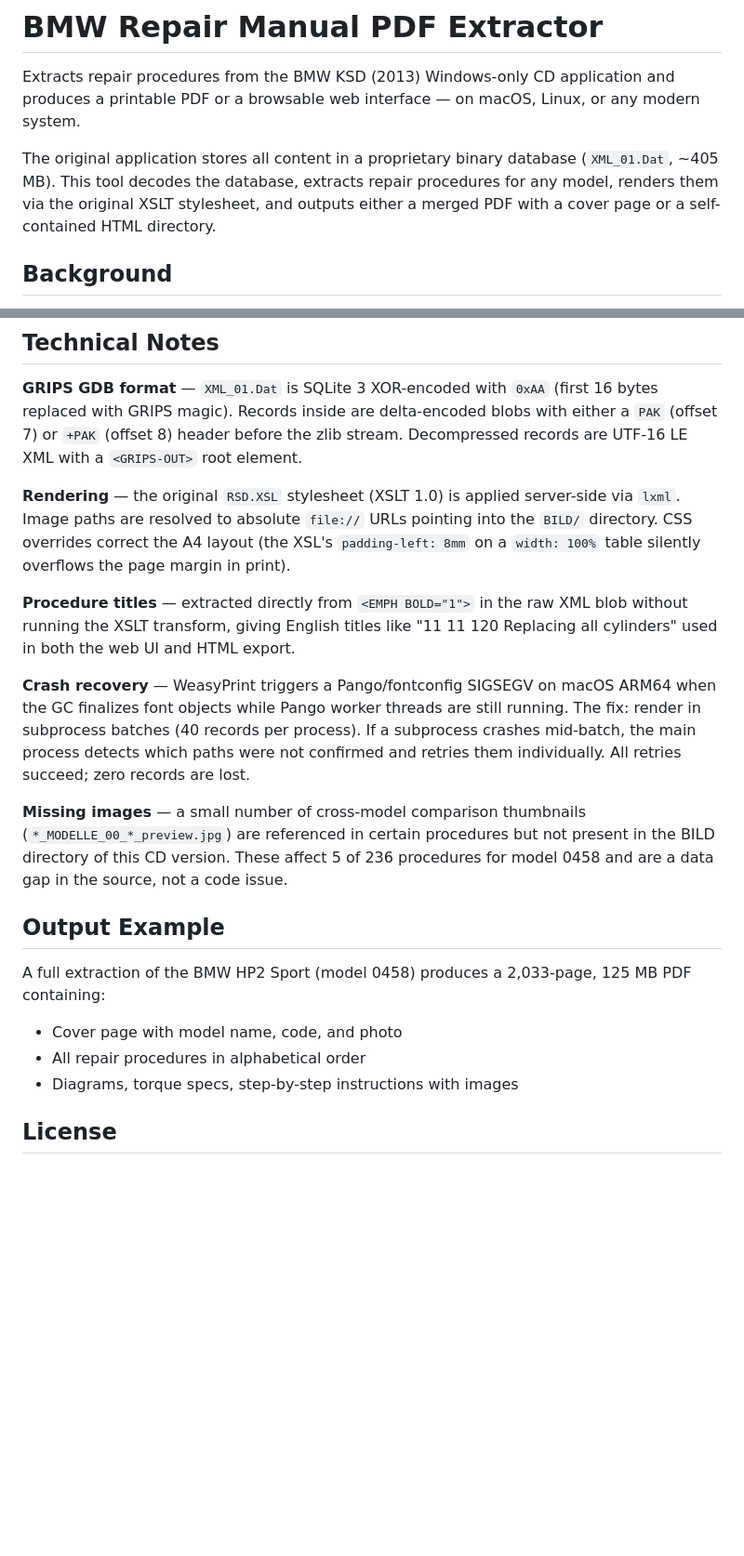
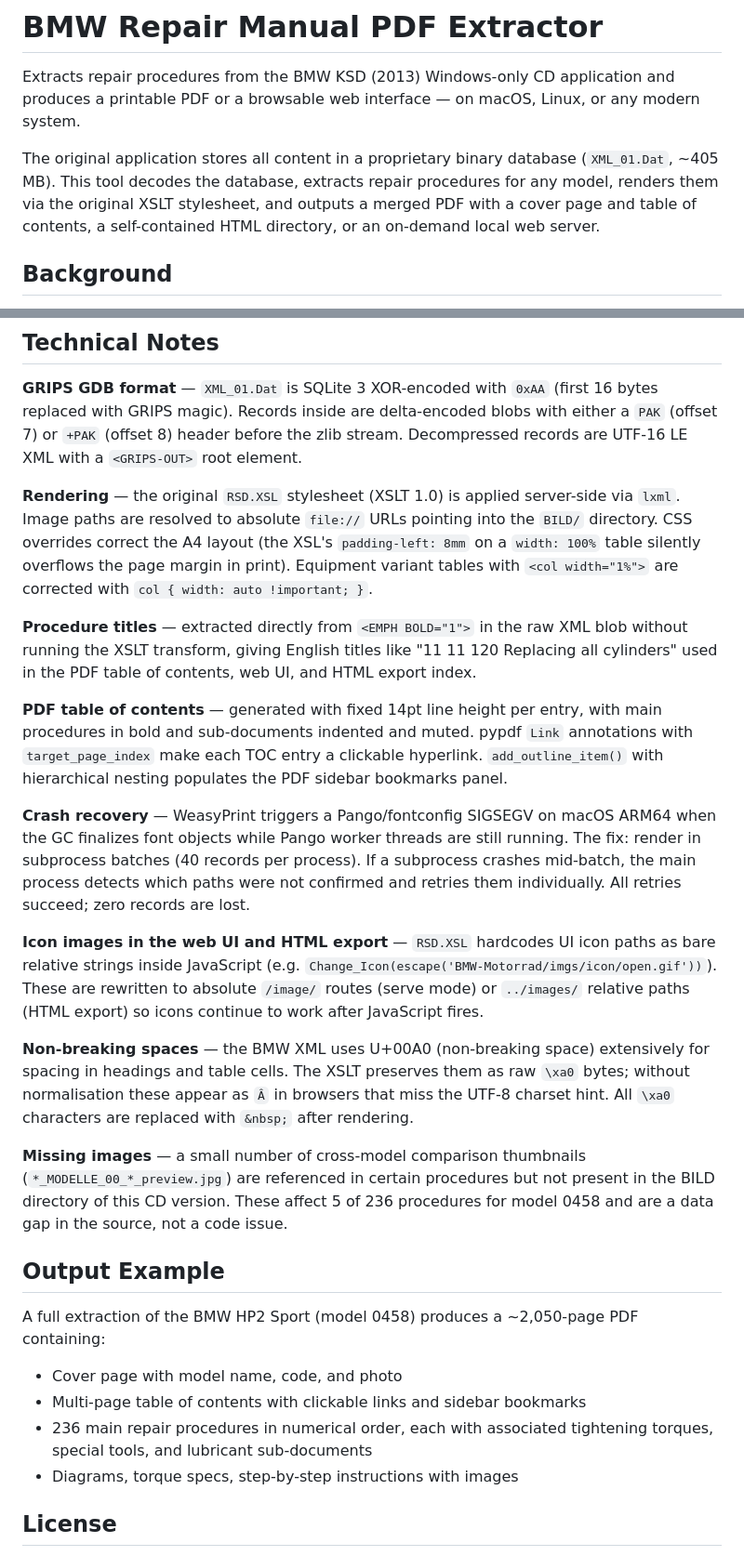
Before and after one commit to lpalokan/bmw-repair-manual-extractor, a Markdown page: README.md, 2 parts joined by grey strips. Shown at 93% size. Drawn GitHub-style; blank space fills up the shorter version.

```diff
--- a/README.md
+++ b/README.md
@@ -2,7 +2,7 @@
 
 Extracts repair procedures from the BMW KSD (2013) Windows-only CD application and produces a printable PDF or a browsable web interface — on macOS, Linux, or any modern system.
 
-The original application stores all content in a proprietary binary database (`XML_01.Dat`, ~405 MB). This tool decodes the database, extracts repair procedures for any model, renders them via the original XSLT stylesheet, and outputs either a merged PDF with a cover page or a self-contained HTML directory.
+The original application stores all content in a proprietary binary database (`XML_01.Dat`, ~405 MB). This tool decodes the database, extracts repair procedures for any model, renders them via the original XSLT stylesheet, and outputs a merged PDF with a cover page and table of contents, a self-contained HTML directory, or an on-demand local web server.
 
 ## Background
 
@@ -136,19 +154,26 @@ source/
 
 **GRIPS GDB format** — `XML_01.Dat` is SQLite 3 XOR-encoded with `0xAA` (first 16 bytes replaced with GRIPS magic). Records inside are delta-encoded blobs with either a `PAK` (offset 7) or `+PAK` (offset 8) header before the zlib stream. Decompressed records are UTF-16 LE XML with a `<GRIPS-OUT>` root element.
 
-**Rendering** — the original `RSD.XSL` stylesheet (XSLT 1.0) is applied server-side via `lxml`. Image paths are resolved to absolute `file://` URLs pointing into the `BILD/` directory. CSS overrides correct the A4 layout (the XSL's `padding-left: 8mm` on a `width: 100%` table silently overflows the page margin in print).
+**Rendering** — the original `RSD.XSL` stylesheet (XSLT 1.0) is applied server-side via `lxml`. Image paths are resolved to absolute `file://` URLs pointing into the `BILD/` directory. CSS overrides correct the A4 layout (the XSL's `padding-left: 8mm` on a `width: 100%` table silently overflows the page margin in print). Equipment variant tables with `<col width="1%">` are corrected with `col { width: auto !important; }`.
 
-**Procedure titles** — extracted directly from `<EMPH BOLD="1">` in the raw XML blob without running the XSLT transform, giving English titles like "11 11 120 Replacing all cylinders" used in both the web UI and HTML export.
+**Procedure titles** — extracted directly from `<EMPH BOLD="1">` in the raw XML blob without running the XSLT transform, giving English titles like "11 11 120 Replacing all cylinders" used in the PDF table of contents, web UI, and HTML export index.
+
+**PDF table of contents** — generated with fixed 14pt line height per entry, with main procedures in bold and sub-documents indented and muted. pypdf `Link` annotations with `target_page_index` make each TOC entry a clickable hyperlink. `add_outline_item()` with hierarchical nesting populates the PDF sidebar bookmarks panel.
 
 **Crash recovery** — WeasyPrint triggers a Pango/fontconfig SIGSEGV on macOS ARM64 when the GC finalizes font objects while Pango worker threads are still running. The fix: render in subprocess batches (40 records per process). If a subprocess crashes mid-batch, the main process detects which paths were not confirmed and retries them individually. All retries succeed; zero records are lost.
+
+**Icon images in the web UI and HTML export** — `RSD.XSL` hardcodes UI icon paths as bare relative strings inside JavaScript (e.g. `Change_Icon(escape('BMW-Motorrad/imgs/icon/open.gif'))`). These are rewritten to absolute `/image/` routes (serve mode) or `../images/` relative paths (HTML export) so icons continue to work after JavaScript fires.
+
+**Non-breaking spaces** — the BMW XML uses U+00A0 (non-breaking space) extensively for spacing in headings and table cells. The XSLT preserves them as raw `\xa0` bytes; without normalisation these appear as `Â` in browsers that miss the UTF-8 charset hint. All `\xa0` characters are replaced with `&nbsp;` after rendering.
 
 **Missing images** — a small number of cross-model comparison thumbnails (`*_MODELLE_00_*_preview.jpg`) are referenced in certain procedures but not present in the BILD directory of this CD version. These affect 5 of 236 procedures for model 0458 and are a data gap in the source, not a code issue.
 
 ## Output Example
 
-A full extraction of the BMW HP2 Sport (model 0458) produces a 2,033-page, 125 MB PDF containing:
+A full extraction of the BMW HP2 Sport (model 0458) produces a ~2,050-page PDF containing:
 - Cover page with model name, code, and photo
-- All repair procedures in alphabetical order
+- Multi-page table of contents with clickable links and sidebar bookmarks
+- 236 main repair procedures in numerical order, each with associated tightening torques, special tools, and lubricant sub-documents
 - Diagrams, torque specs, step-by-step instructions with images
 
 ## License
```
Also changed, not shown: other parts of README.md (+22 -4 lines).
